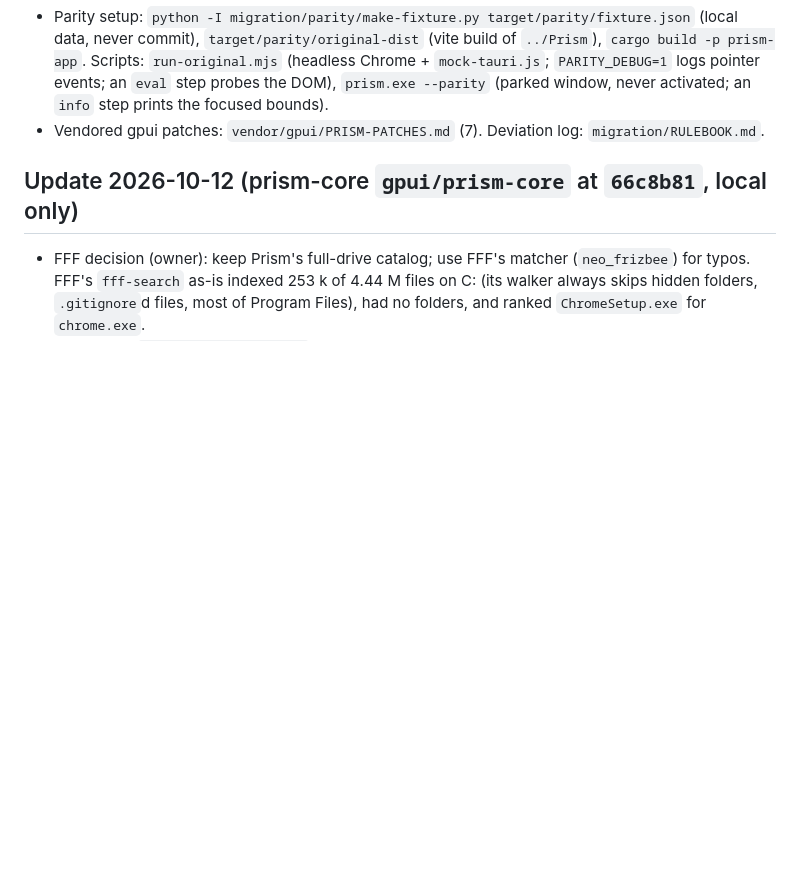
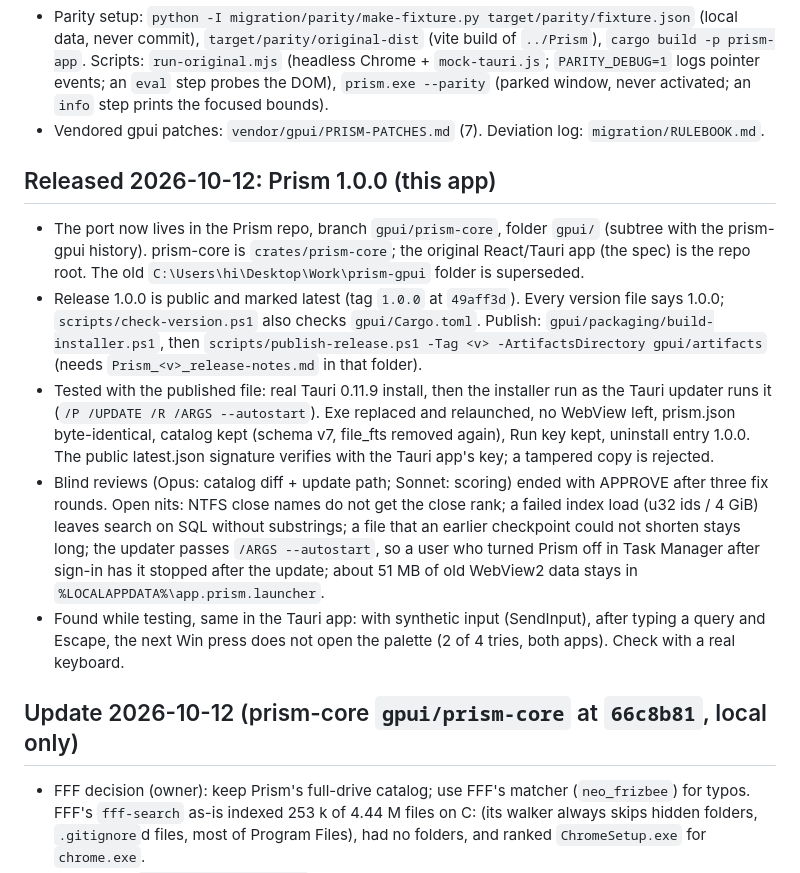
Before and after one commit to Hi9841/Prism, a Markdown page: gpui/migration/HANDOFF.md, the part around the change. GitHub-like rendering; blank space fills up the shorter version.

Commit message:
handoff: 1.0.0 released from this branch; update test, reviews, open nits

```diff
--- a/gpui/migration/HANDOFF.md
+++ b/gpui/migration/HANDOFF.md
@@ -53,6 +53,27 @@ The port is complete: backend (prism-core), every view, and the app shell (`crat
   `prism.exe --parity` (parked window, never activated; an `info` step prints the focused bounds).
 - Vendored gpui patches: `vendor/gpui/PRISM-PATCHES.md` (7). Deviation log: `migration/RULEBOOK.md`.
 
+## Released 2026-10-12: Prism 1.0.0 (this app)
+
+- The port now lives in the Prism repo, branch `gpui/prism-core`, folder `gpui/` (subtree with the
+  prism-gpui history). prism-core is `crates/prism-core`; the original React/Tauri app (the spec) is the
+  repo root. The old `C:\Users\hi\Desktop\Work\prism-gpui` folder is superseded.
+- Release 1.0.0 is public and marked latest (tag `1.0.0` at `49aff3d`). Every version file says 1.0.0;
+  `scripts/check-version.ps1` also checks `gpui/Cargo.toml`. Publish: `gpui/packaging/build-installer.ps1`,
+  then `scripts/publish-release.ps1 -Tag <v> -ArtifactsDirectory gpui/artifacts` (needs
+  `Prism_<v>_release-notes.md` in that folder).
+- Tested with the published file: real Tauri 0.11.9 install, then the installer run as the Tauri updater
+  runs it (`/P /UPDATE /R /ARGS --autostart`). Exe replaced and relaunched, no WebView left, prism.json
+  byte-identical, catalog kept (schema v7, file_fts removed again), Run key kept, uninstall entry 1.0.0.
+  The public latest.json signature verifies with the Tauri app's key; a tampered copy is rejected.
+- Blind reviews (Opus: catalog diff + update path; Sonnet: scoring) ended with APPROVE after three fix rounds.
+  Open nits: NTFS close names do not get the close rank; a failed index load (u32 ids / 4 GiB) leaves
+  search on SQL without substrings; a file that an earlier checkpoint could not shorten stays long; the
+  updater passes `/ARGS --autostart`, so a user who turned Prism off in Task Manager after sign-in has it
+  stopped after the update; about 51 MB of old WebView2 data stays in `%LOCALAPPDATA%\app.prism.launcher`.
+- Found while testing, same in the Tauri app: with synthetic input (SendInput), after typing a query and
+  Escape, the next Win press does not open the palette (2 of 4 tries, both apps). Check with a real keyboard.
+
 ## Update 2026-10-12 (prism-core `gpui/prism-core` at `66c8b81`, local only)
 
 - FFF decision (owner): keep Prism's full-drive catalog; use FFF's matcher (`neo_frizbee`) for typos.
```
